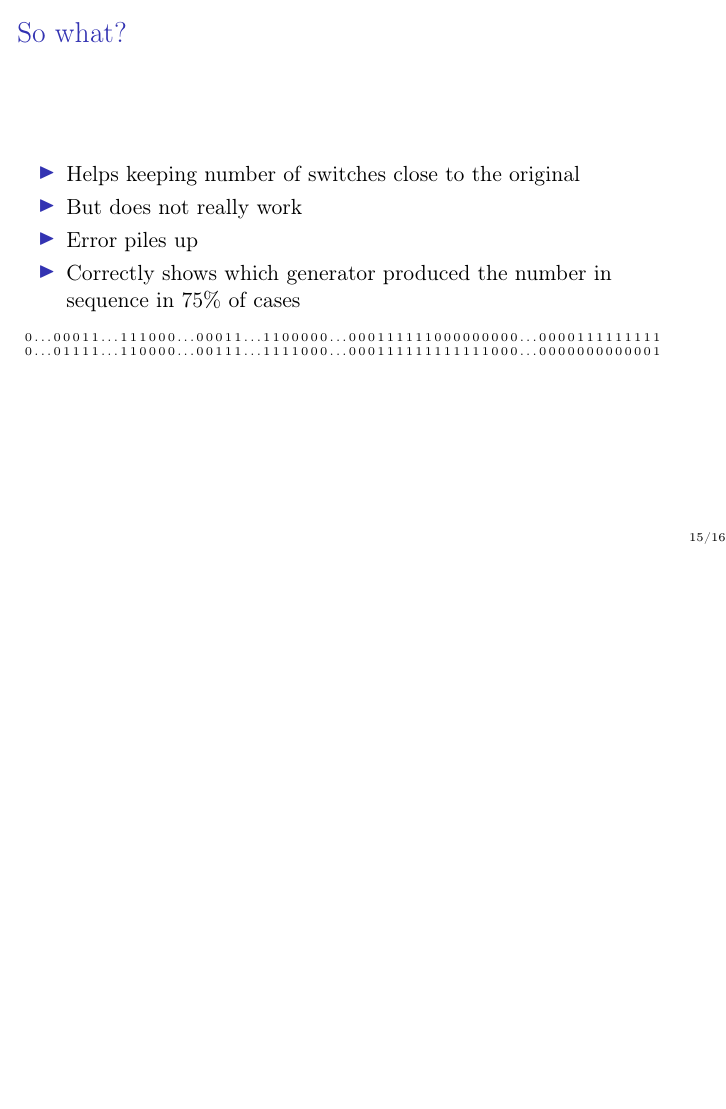
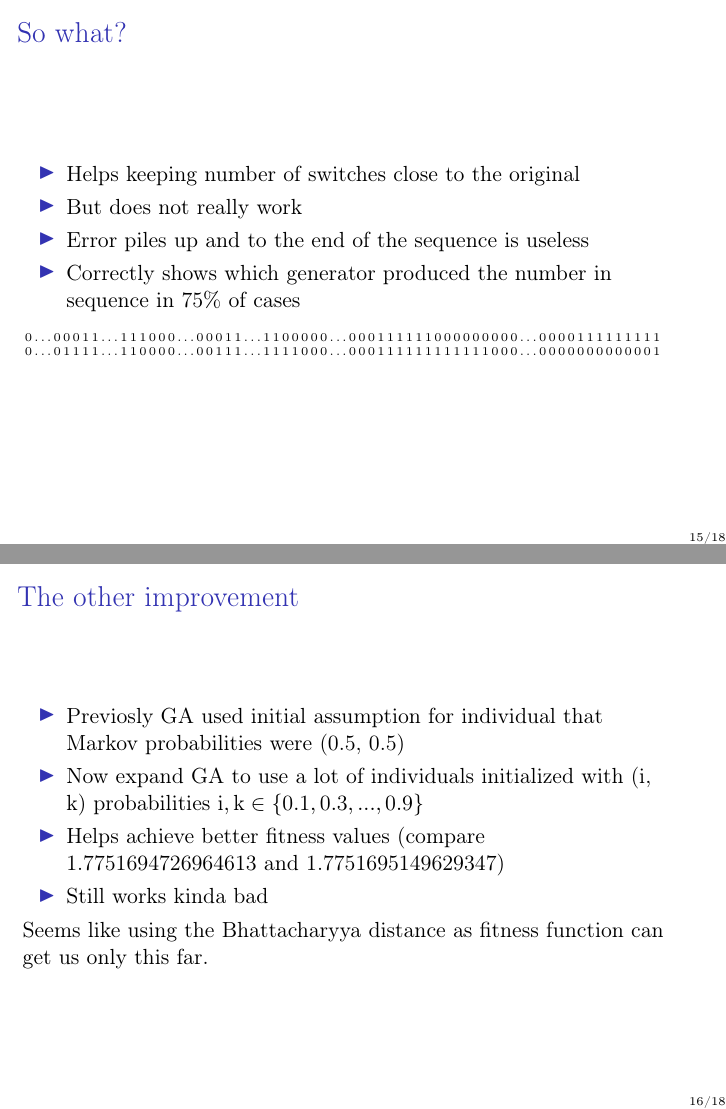
Before and after one commit to AntipovDen/Math-Statistics-2015, LaTeX slides (presentation/presentation.tex): page 16 of 17 before the commit and pages 16 and 17 of 19 after it, the two joined at a grey line, the shorter picture padded with empty space. Compiled offline with pdfLaTeX.

Commit message:
omg it's almost done

```diff
--- a/presentation/presentation.tex
+++ b/presentation/presentation.tex
@@ -259,8 +260,8 @@
  \begin{itemize}
   \item Helps keeping number of switches close to the original
   \item But does not really work
-\item Error piles up
-\item Correctly shows which generator produced the number in sequence in 75\% of cases
+  \item Error piles up and to the end of the sequence is useless
+  \item Correctly shows which generator produced the number in sequence in 75\% of cases
  \end{itemize}
 
  \tiny\begin{lstlisting}
@@ -269,10 +270,22 @@
  \end{lstlisting}
 \end{frame}
 
+\begin{frame}{The other improvement}
+ \begin{itemize}
+  \item Previosly GA used initial assumption for individual that Markov probabilities were (0.5, 0.5)
+  \item Now expand GA to use a lot of individuals initialized with (i, k) probabilities $i,k \in \{0.1,0.3,...,0.9\}$
+  \item Helps achieve better fitness values (compare 1.7751694726964613 and 1.7751695149629347)
+  \item Still works kinda bad
+ \end{itemize}
+
+ Seems like using the Bhattacharyya distance as fitness function can get us only this far.
+\end{frame}
+
+
 \subsection{Whatever Vika is doing}
-%TODO may swap places in presentation
+%TODO
 
-\section{Conclusion} %\sextion lololo
+\section{Conclusion}
 
 \begin{frame}{Conclusion}
  \begin{itemize}
```
Also changed, not shown: presentation/presentation.tex (9 more changed lines).
